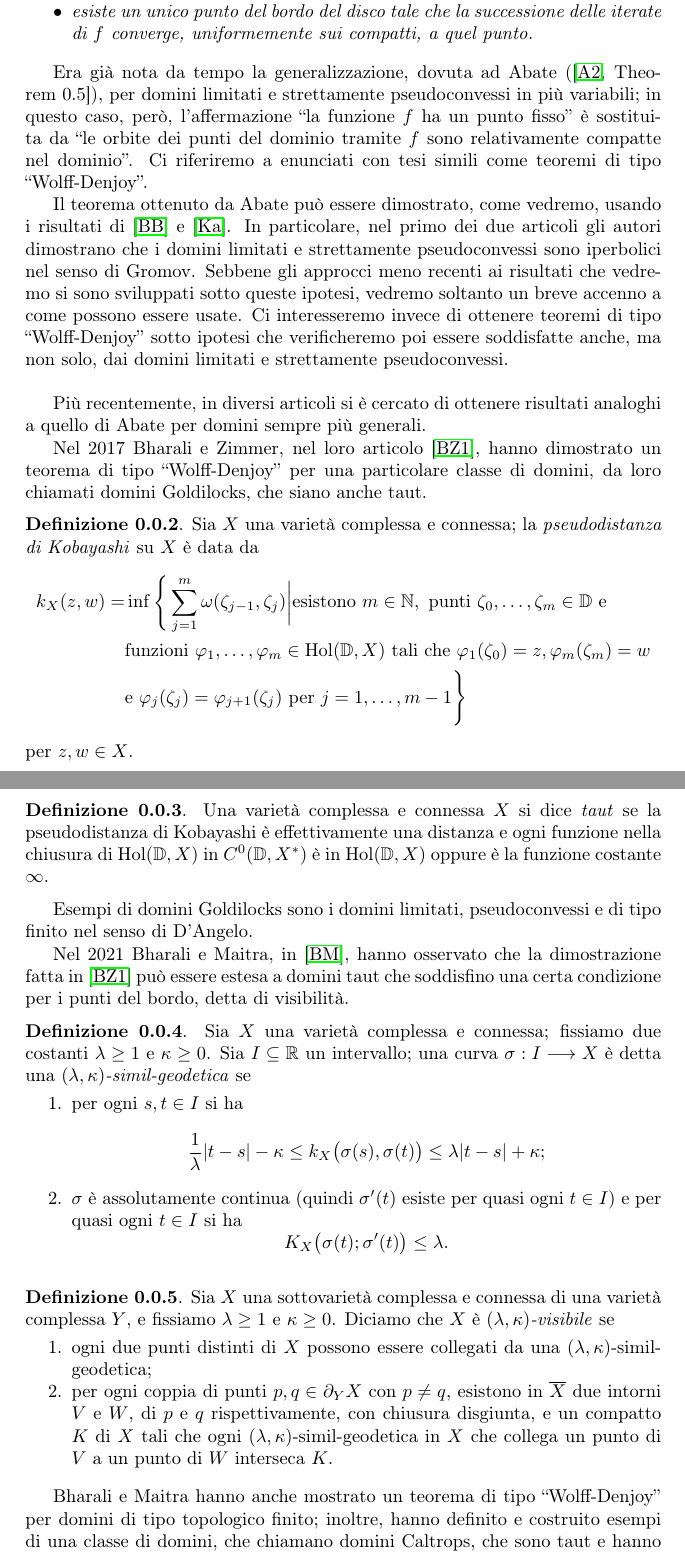
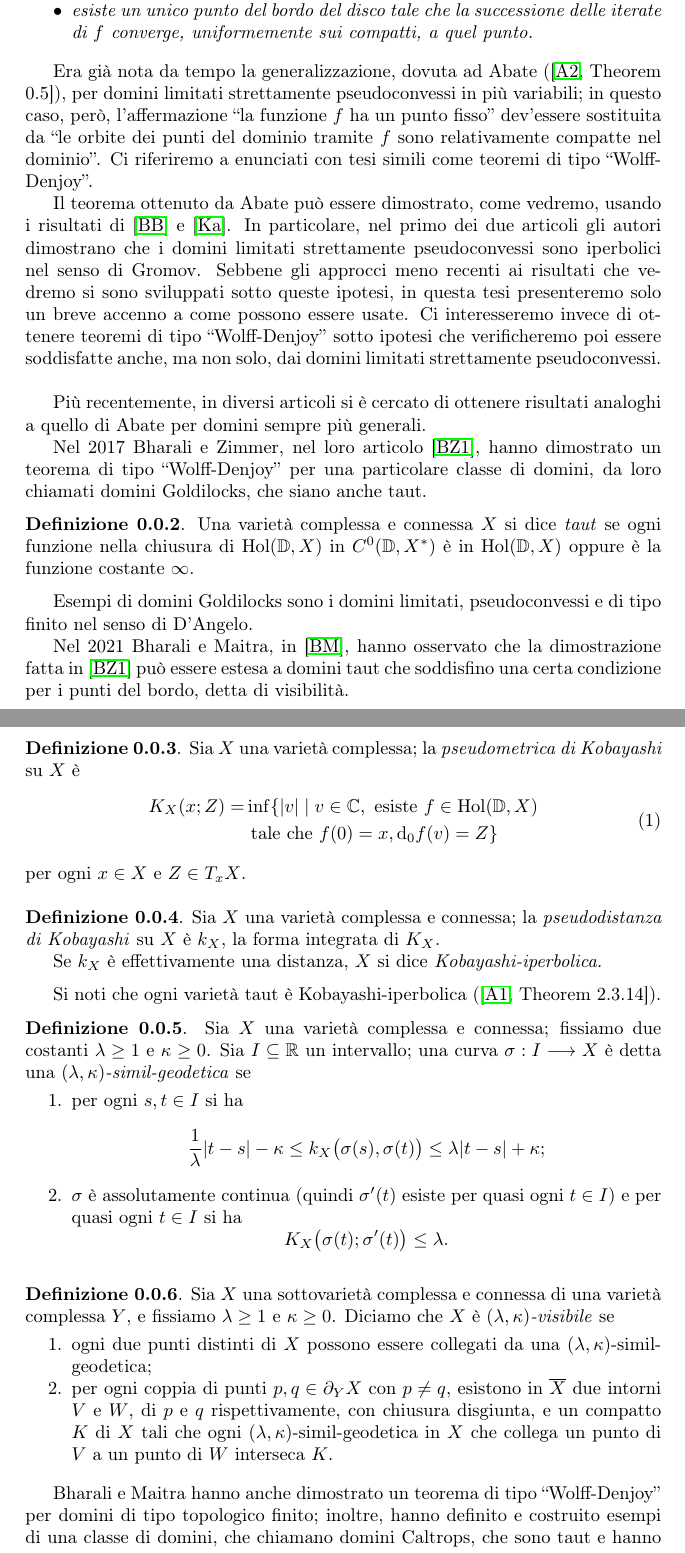
Before and after one commit to Marcov999/TesiMagistrale, a LaTeX document (main.tex, which reads secs/intro.tex): two parts of pages 3 and 4 of 79, joined at a grey line, cut so that both start at the same text. Compiled offline with pdfLaTeX.

Commit message:
sistemata intro

```diff
--- a/secs/intro.tex
+++ b/secs/intro.tex
@@ -8,31 +8,38 @@ L'obiettivo di questa tesi è dimostrare alcune possibili generalizzazioni, in p
     \end{itemize}
 \end{thm}
 
-Era già nota da tempo la generalizzazione, dovuta ad Abate (\cite[Theorem 0.5]{A2}), per domini limitati e strettamente pseudoconvessi in più variabili; in questo caso, però, l'affermazione ``la funzione $f$ ha un punto fisso'' è sostituita da ``le orbite dei punti del dominio tramite $f$ sono relativamente compatte nel dominio''. Ci riferiremo a enunciati con tesi simili come teoremi di tipo ``Wolff-Denjoy''.
+Era già nota da tempo la generalizzazione, dovuta ad Abate (\cite[Theorem 0.5]{A2}), per domini limitati strettamente pseudoconvessi in più variabili; in questo caso, però, l'affermazione ``la funzione $f$ ha un punto fisso'' dev'essere sostituita da ``le orbite dei punti del dominio tramite $f$ sono relativamente compatte nel dominio''. Ci riferiremo a enunciati con tesi simili come teoremi di tipo ``Wolff-Denjoy''.
 
-Il teorema ottenuto da Abate può essere dimostrato, come vedremo, usando i risultati di \cite{BB} e \cite{Ka}. In particolare, nel primo dei due articoli gli autori dimostrano che i domini limitati e strettamente pseudoconvessi sono iperbolici nel senso di Gromov. Sebbene gli approcci meno recenti ai risultati che vedremo si sono sviluppati sotto queste ipotesi, vedremo soltanto un breve accenno a come possono essere usate. Ci interesseremo invece di ottenere teoremi di tipo ``Wolff-Denjoy'' sotto ipotesi che verificheremo poi essere soddisfatte anche, ma non solo, dai domini limitati e strettamente pseudoconvessi.\\
+Il teorema ottenuto da Abate può essere dimostrato, come vedremo, usando i risultati di \cite{BB} e \cite{Ka}. In particolare, nel primo dei due articoli gli autori dimostrano che i domini limitati strettamente pseudoconvessi sono iperbolici nel senso di Gromov. Sebbene gli approcci meno recenti ai risultati che vedremo si sono sviluppati sotto queste ipotesi, in questa tesi presenteremo solo un breve accenno a come possono essere usate. Ci interesseremo invece di ottenere teoremi di tipo ``Wolff-Denjoy'' sotto ipotesi che verificheremo poi essere soddisfatte anche, ma non solo, dai domini limitati strettamente pseudoconvessi.\\
 
 Più recentemente, in diversi articoli si è cercato di ottenere risultati analoghi a quello di Abate per domini sempre più generali.
 
 Nel 2017 Bharali e Zimmer, nel loro articolo \cite{BZ1}, hanno dimostrato un teorema di tipo ``Wolff-Denjoy'' per una particolare classe di domini, da loro chiamati domini Goldilocks, che siano anche taut.
 
 \begin{defn}
-    Sia $X$ una varietà complessa e connessa; la \textit{pseudodistanza di Kobayashi} su $X$ è data da
-    \begin{align*}
-        k_X(z,w)=&\inf\Bigg\{\sum_{j=1}^m \omega(\zeta_{j-1},\zeta_j) \bigg\vert \text{esistono }m\in\mathbb{N},\text{ punti }\zeta_0,\dots,\zeta_m \in \mathbb{D}\text{ e}\\
-        &\text{funzioni }\varphi_1,\dots,\varphi_m\in\text{Hol}(\mathbb{D},X) \text{ tali che } \varphi_1(\zeta_0)=z,\varphi_m(\zeta_m)=w\\
-        &\text{e }\varphi_j(\zeta_j)=\varphi_{j+1}(\zeta_j)\text{ per }j=1,\dots,m-1\Bigg\}
-    \end{align*}
-    per $z,w \in X$.
-\end{defn}
-
-\begin{defn}
-    Una varietà complessa e connessa $X$ si dice \textit{taut} se la pseudodistanza di Kobayashi è effettivamente una distanza e ogni funzione nella chiusura di $\text{Hol}(\mathbb{D},X)$ in $C^0(\mathbb{D},X^*)$ è in $\text{Hol}(\mathbb{D},X)$ oppure è la funzione costante $\infty$.
+    Una varietà complessa e connessa $X$ si dice \textit{taut} se ogni funzione nella chiusura di $\text{Hol}(\mathbb{D},X)$ in $C^0(\mathbb{D},X^*)$ è in $\text{Hol}(\mathbb{D},X)$ oppure è la funzione costante $\infty$.
 \end{defn}
 
 Esempi di domini Goldilocks sono i domini limitati, pseudoconvessi e di tipo finito nel senso di D'Angelo.
 
 Nel 2021 Bharali e Maitra, in \cite{BM}, hanno osservato che la dimostrazione fatta in \cite{BZ1} può essere estesa a domini taut che soddisfino una certa condizione per i punti del bordo, detta di visibilità.
+
+\begin{defn}
+    Sia $X$ una varietà complessa; la \textit{pseudometrica di Kobayashi} su $X$ è
+    \begin{equation}\begin{split}
+        K_X(x;Z)=&\inf\{|v| \mid v \in \mathbb{C}, \text{ esiste }f \in \text{Hol}(\mathbb{D},X) \\
+        &\text{ tale che } f(0)=x, \diff_0 f(v)=Z\}
+    \end{split}\end{equation}
+    per ogni $x \in X$ e $Z \in T_xX$.
+\end{defn}
+
+\begin{defn}
+    Sia $X$ una varietà complessa e connessa; la \textit{pseudodistanza di Kobayashi} su $X$ è $k_X$, la forma integrata di $K_X$.
+
+    Se $k_X$ è effettivamente una distanza, $X$ si dice \textit{Kobayashi-iperbolica.}
+\end{defn}
+
+Si noti che ogni varietà taut è Kobayashi-iperbolica (\cite[Theorem 2.3.14]{A1}).
 
 \begin{defn}
     Sia $X$ una varietà complessa e connessa; fissiamo due costanti $\lambda \ge 1$ e $\kappa \ge 0$. Sia $I\subseteq \mathbb{R}$ un intervallo; una curva $\sigma:I \longrightarrow X$ è detta una \textit{$(\lambda,\kappa)$-simil-geodetica} se
@@ -52,7 +59,7 @@ Nel 2021 Bharali e Maitra, in \cite{BM}, hanno osservato che la dimostrazione fa
     \end{enumerate}
 \end{defn}
 
-Bharali e Maitra hanno anche mostrato un teorema di tipo ``Wolff-Denjoy'' per domini di tipo topologico finito; inoltre, hanno definito e costruito esempi di una classe di domini, che chiamano domini Caltrops, che sono taut e hanno la condizione di visibilità, ma non sono domini Goldilocks.
+Bharali e Maitra hanno anche dimostrato un teorema di tipo ``Wolff-Denjoy'' per domini di tipo topologico finito; inoltre, hanno definito e costruito esempi di una classe di domini, che chiamano domini Caltrops, che sono taut e hanno la condizione di visibilità, ma non sono domini Goldilocks.
 
 Nel preprint \cite{CMS} del 2021 Chandel, Maitra e Sarkar fanno vedere che non è necessario supporre che la varietà sia un dominio, basta che sia una sottovarietà di $\mathbb{C}^d$; costruiscono inoltre altri esempi di domini che soddisfano la condizione di visibilità.\\
 
```
Also changed, not shown: secs/dimwd.tex (+2 -1 lines), TesiMagistrale.pdf, secs/intro.tex (12 more changed lines).
